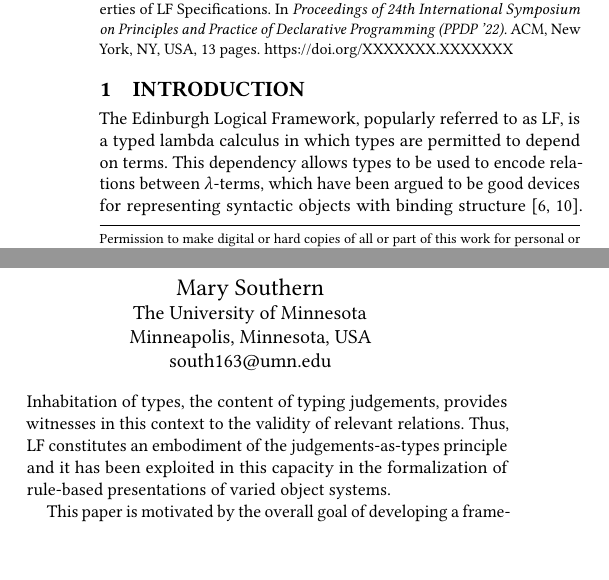
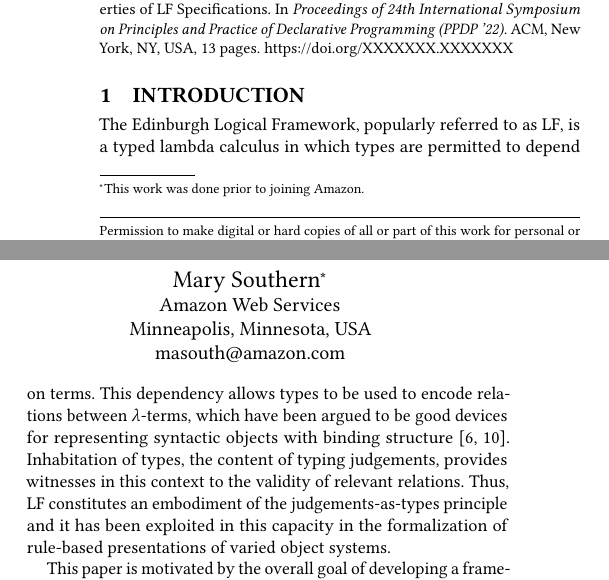
Before and after one commit to gnadathur97/ppdp2022, a LaTeX paper (root.tex): two parts of the columns of page 1 of 13, joined at a grey line, cut so that both start at the same text, the shorter picture padded with empty space. Compiled offline with pdfLaTeX.

Commit message:
updating affiliation

```diff
--- a/root.tex
+++ b/root.tex
@@ -132,14 +132,15 @@ Principles and Practice of Declarative Programming}{September 20--22,
 \email{ngopalan@umn.edu}
 
 \author{Mary Southern}
+\authornote{This work was done prior to joining Amazon.}
 \affiliation{%
-  \institution{The University of Minnesota}
-  \streetaddress{4-192 Keller Hall, 200 Union Street SE}
+  \institution{Amazon Web Services}
+  \streetaddress{323 North Washington Ave}
   \city{Minneapolis}
   \state{Minnesota}
   \country{USA}
-  \postcode{55455}}
-\email{south163@umn.edu}
+  \postcode{55401}}
+\email{masouth@amazon.com}
 
 
 %%
```
